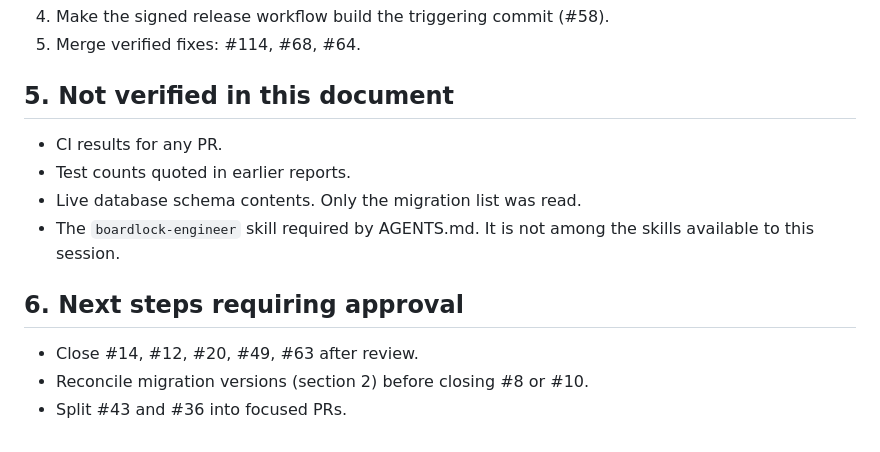
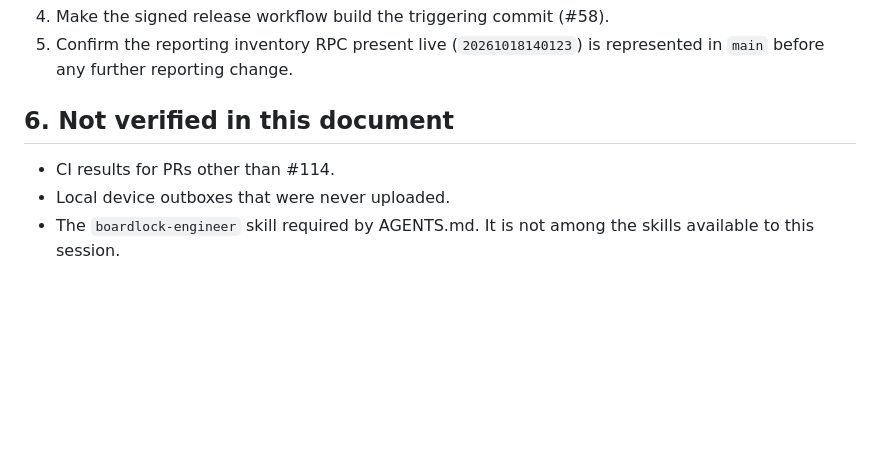
Before and after one commit to guruoshan/Paid-Due, a Markdown page: docs/audits/2026-10-31-pr-disposition.md, the part around one of its changes. GitHub-like rendering; blank space fills up the shorter version.

```diff
--- a/docs/audits/2026-10-31-pr-disposition.md
+++ b/docs/audits/2026-10-31-pr-disposition.md
@@ -85,15 +80,8 @@ Consequence: #8 (migration drift) stays open. #10 (record cashier-session migrat
 4. Make the signed release workflow build the triggering commit (#58).
-5. Merge verified fixes: #114, #68, #64.
+5. Confirm the reporting inventory RPC present live (`20261018140123`) is represented in `main` before any further reporting change.
 
-## 5. Not verified in this document
+## 6. Not verified in this document
 
-- CI results for any PR.
-- Test counts quoted in earlier reports.
-- Live database schema contents. Only the migration list was read.
+- CI results for PRs other than #114.
+- Local device outboxes that were never uploaded.
 - The `boardlock-engineer` skill required by AGENTS.md. It is not among the skills available to this session.
-
-## 6. Next steps requiring approval
-
-- Close #14, #12, #20, #49, #63 after review.
-- Reconcile migration versions (section 2) before closing #8 or #10.
-- Split #43 and #36 into focused PRs.
```
Also changed, not shown: other parts of docs/audits/2026-10-31-pr-disposition.md (+43 -48 lines).
